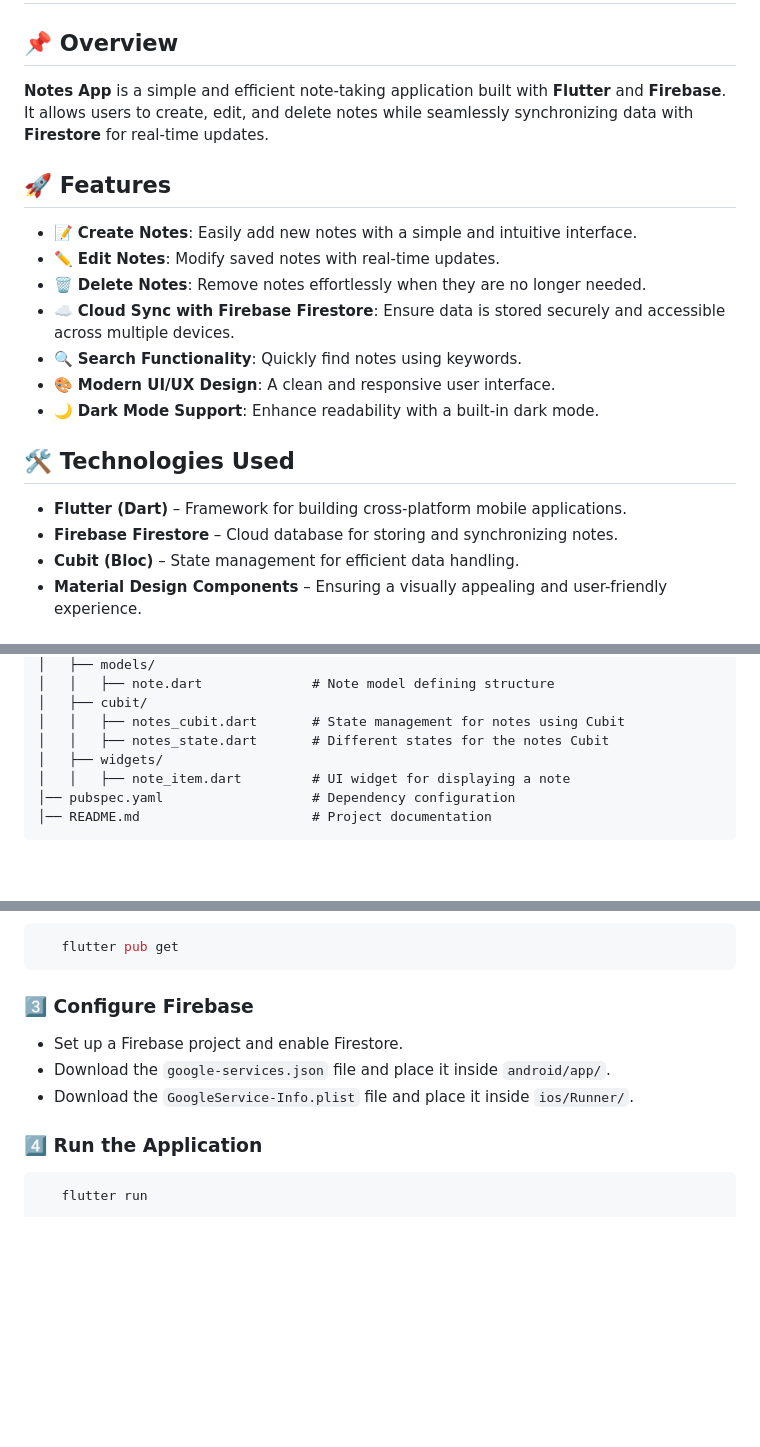
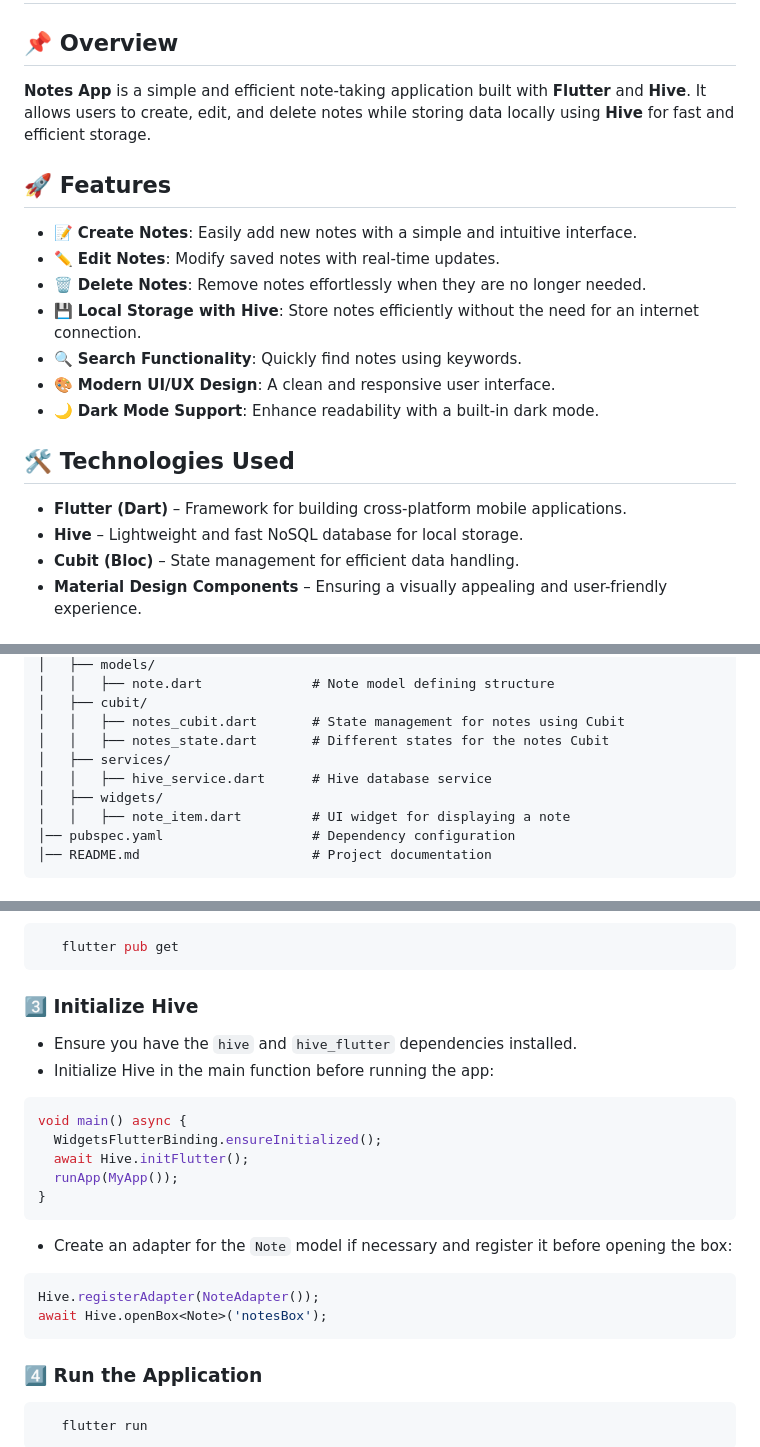
Before and after one commit to MuhammedAli21/notes_app, a Markdown page: README.md, 3 parts joined by grey strips. Rendered like a GitHub page; blank space fills up the shorter version.

````diff
--- a/README.md
+++ b/README.md
@@ -2,14 +2,14 @@
 
 ## 📌 Overview
 
-**Notes App** is a simple and efficient note-taking application built with **Flutter** and **Firebase**. It allows users to create, edit, and delete notes while seamlessly synchronizing data with **Firestore** for real-time updates.
+**Notes App** is a simple and efficient note-taking application built with **Flutter** and **Hive**. It allows users to create, edit, and delete notes while storing data locally using **Hive** for fast and efficient storage.
 
 ## 🚀 Features
 
 - 📝 **Create Notes**: Easily add new notes with a simple and intuitive interface.
 - ✏️ **Edit Notes**: Modify saved notes with real-time updates.
 - 🗑️ **Delete Notes**: Remove notes effortlessly when they are no longer needed.
-- ☁️ **Cloud Sync with Firebase Firestore**: Ensure data is stored securely and accessible across multiple devices.
+- 💾 **Local Storage with Hive**: Store notes efficiently without the need for an internet connection.
 - 🔍 **Search Functionality**: Quickly find notes using keywords.
 - 🎨 **Modern UI/UX Design**: A clean and responsive user interface.
 - 🌙 **Dark Mode Support**: Enhance readability with a built-in dark mode.
@@ -17,7 +17,7 @@
 ## 🛠️ Technologies Used
 
 - **Flutter (Dart)** – Framework for building cross-platform mobile applications.
-- **Firebase Firestore** – Cloud database for storing and synchronizing notes.
+- **Hive** – Lightweight and fast NoSQL database for local storage.
 - **Cubit (Bloc)** – State management for efficient data handling.
 - **Material Design Components** – Ensuring a visually appealing and user-friendly experience.
 
@@ -35,6 +35,8 @@ notes_app/
 │   ├── cubit/
 │   │   ├── notes_cubit.dart       # State management for notes using Cubit
 │   │   ├── notes_state.dart       # Different states for the notes Cubit
+│   ├── services/
+│   │   ├── hive_service.dart      # Hive database service
 │   ├── widgets/
 │   │   ├── note_item.dart         # UI widget for displaying a note
 │── pubspec.yaml                   # Dependency configuration
@@ -56,11 +58,25 @@ notes_app/
    flutter pub get
 ```
 
-### 3️⃣ Configure Firebase
+### 3️⃣ Initialize Hive
 
-- Set up a Firebase project and enable Firestore.
-- Download the `google-services.json` file and place it inside `android/app/`.
-- Download the `GoogleService-Info.plist` file and place it inside `ios/Runner/`.
+- Ensure you have the `hive` and `hive_flutter` dependencies installed.
+- Initialize Hive in the main function before running the app:
+
+```dart
+void main() async {
+  WidgetsFlutterBinding.ensureInitialized();
+  await Hive.initFlutter();
+  runApp(MyApp());
+}
+```
+
+- Create an adapter for the `Note` model if necessary and register it before opening the box:
+
+```dart
+Hive.registerAdapter(NoteAdapter());
+await Hive.openBox<Note>('notesBox');
+```
 
 ### 4️⃣ Run the Application
 
````
Also changed, not shown: other parts of README.md (+1 -1 lines).
